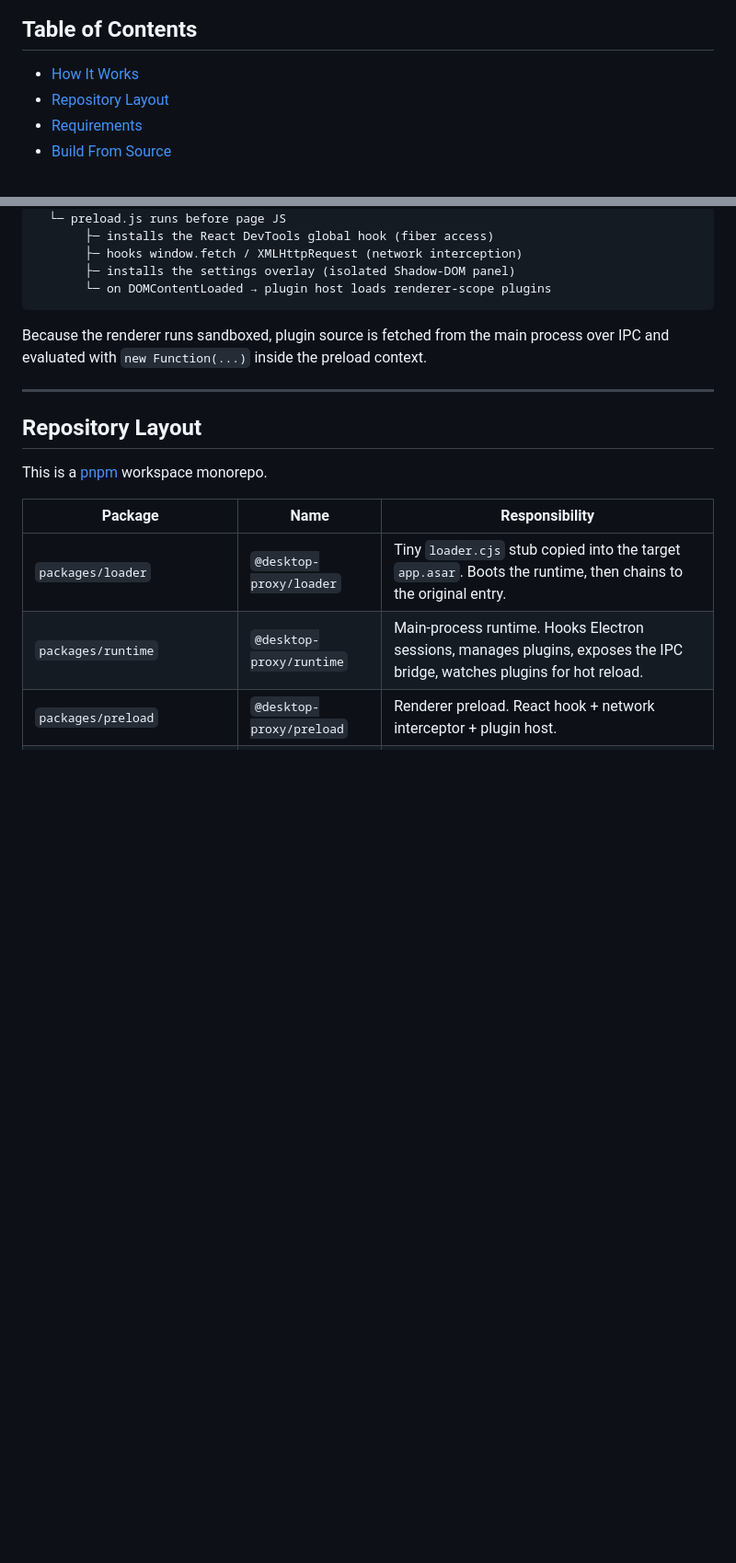
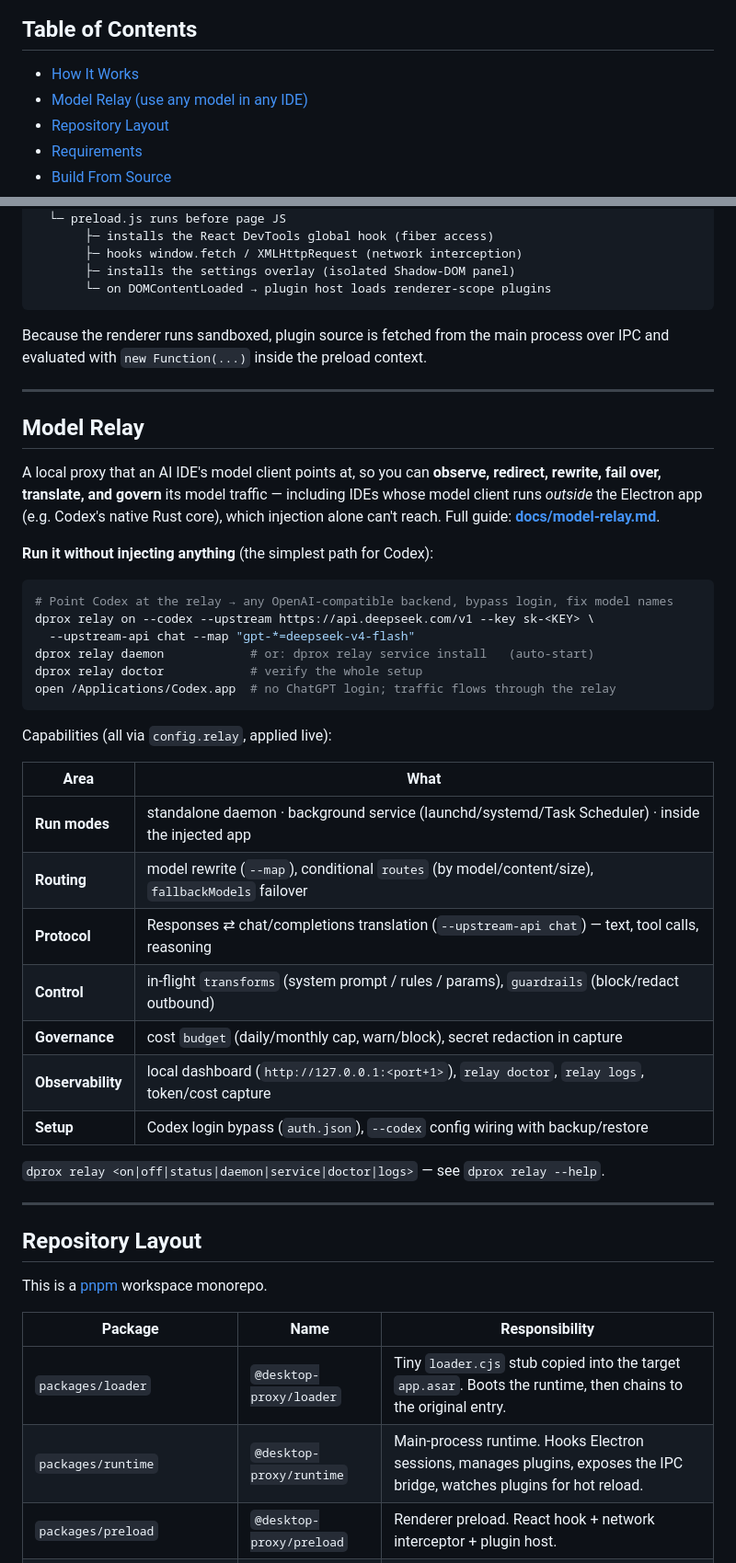
Before and after one commit to normojs/desktop-proxy, a Markdown page: README.md, 2 parts joined by grey strips. Shown at 92% size. GitHub-like rendering; blank space fills up the shorter version.

````diff
--- a/README.md
+++ b/README.md
@@ -23,6 +23,7 @@ It is a generalization of the [Codex++](./third-project/codex-plusplus) approach
 ## Table of Contents
 
 - [How It Works](#how-it-works)
+- [Model Relay (use any model in any IDE)](#model-relay)
 - [Repository Layout](#repository-layout)
 - [Requirements](#requirements)
 - [Build From Source](#build-from-source)
@@ -75,6 +76,40 @@ renderer window created
 
 Because the renderer runs sandboxed, plugin source is fetched from the main process
 over IPC and evaluated with `new Function(...)` inside the preload context.
+
+---
+
+## Model Relay
+
+A local proxy that an AI IDE's model client points at, so you can **observe,
+redirect, rewrite, fail over, translate, and govern** its model traffic — including
+IDEs whose model client runs *outside* the Electron app (e.g. Codex's native Rust
+core), which injection alone can't reach. Full guide: **[docs/model-relay.md](docs/model-relay.md)**.
+
+**Run it without injecting anything** (the simplest path for Codex):
+
+```bash
+# Point Codex at the relay → any OpenAI-compatible backend, bypass login, fix model names
+dprox relay on --codex --upstream https://api.deepseek.com/v1 --key sk-<KEY> \
+  --upstream-api chat --map "gpt-*=deepseek-v4-flash"
+dprox relay daemon            # or: dprox relay service install   (auto-start)
+dprox relay doctor            # verify the whole setup
+open /Applications/Codex.app  # no ChatGPT login; traffic flows through the relay
+```
+
+Capabilities (all via `config.relay`, applied live):
+
+| Area | What |
+|---|---|
+| **Run modes** | standalone daemon · background service (launchd/systemd/Task Scheduler) · inside the injected app |
+| **Routing** | model rewrite (`--map`), conditional `routes` (by model/content/size), `fallbackModels` failover |
+| **Protocol** | Responses ⇄ chat/completions translation (`--upstream-api chat`) — text, tool calls, reasoning |
+| **Control** | in-flight `transforms` (system prompt / rules / params), `guardrails` (block/redact outbound) |
+| **Governance** | cost `budget` (daily/monthly cap, warn/block), secret redaction in capture |
+| **Observability** | local dashboard (`http://127.0.0.1:<port+1>`), `relay doctor`, `relay logs`, token/cost capture |
+| **Setup** | Codex login bypass (`auth.json`), `--codex` config wiring with backup/restore |
+
+`dprox relay <on|off|status|daemon|service|doctor|logs>` — see `dprox relay --help`.
 
 ---
 
````
Also changed, not shown: CHANGELOG.md (added, +59 -0 lines), README-zh.md (+34 -0 lines).
